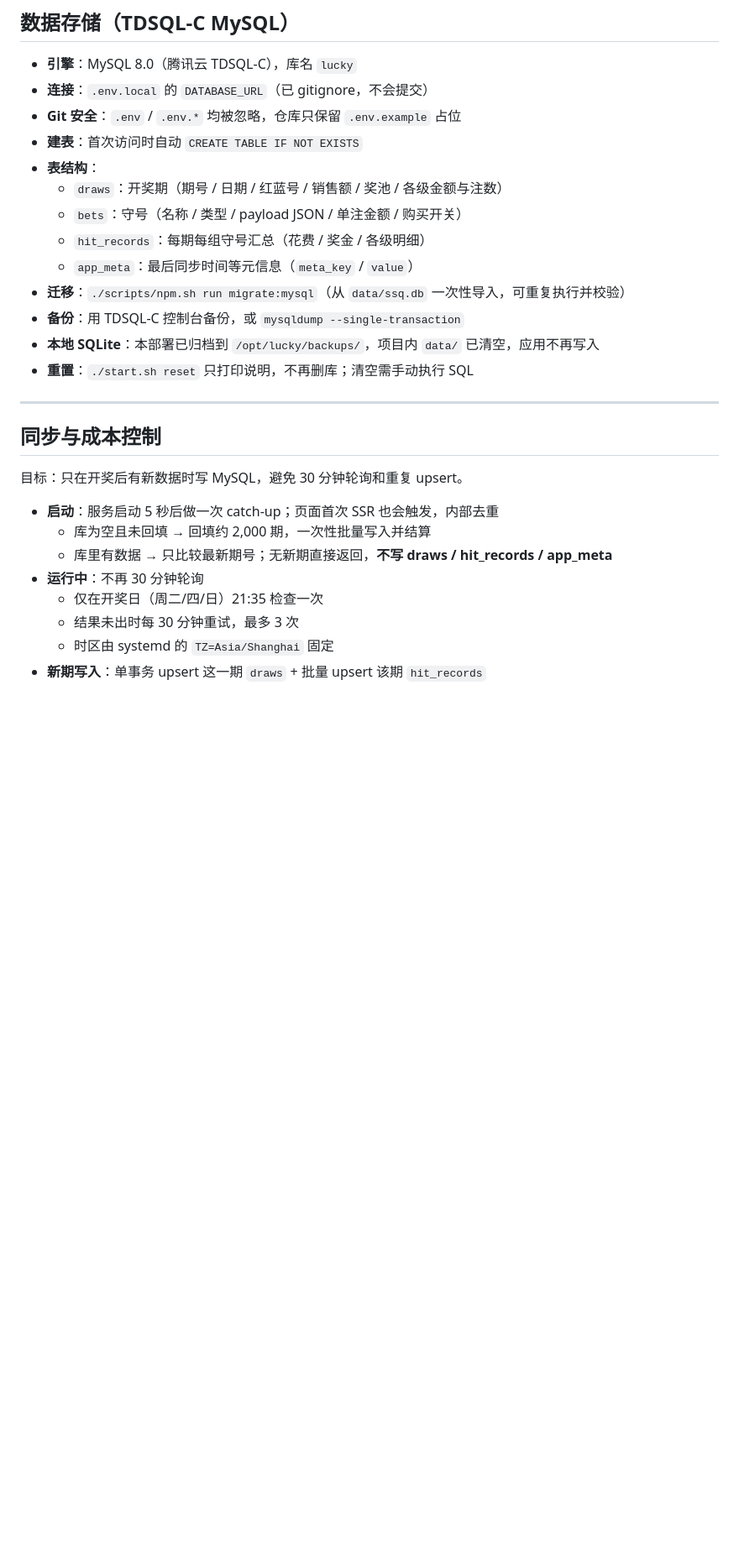
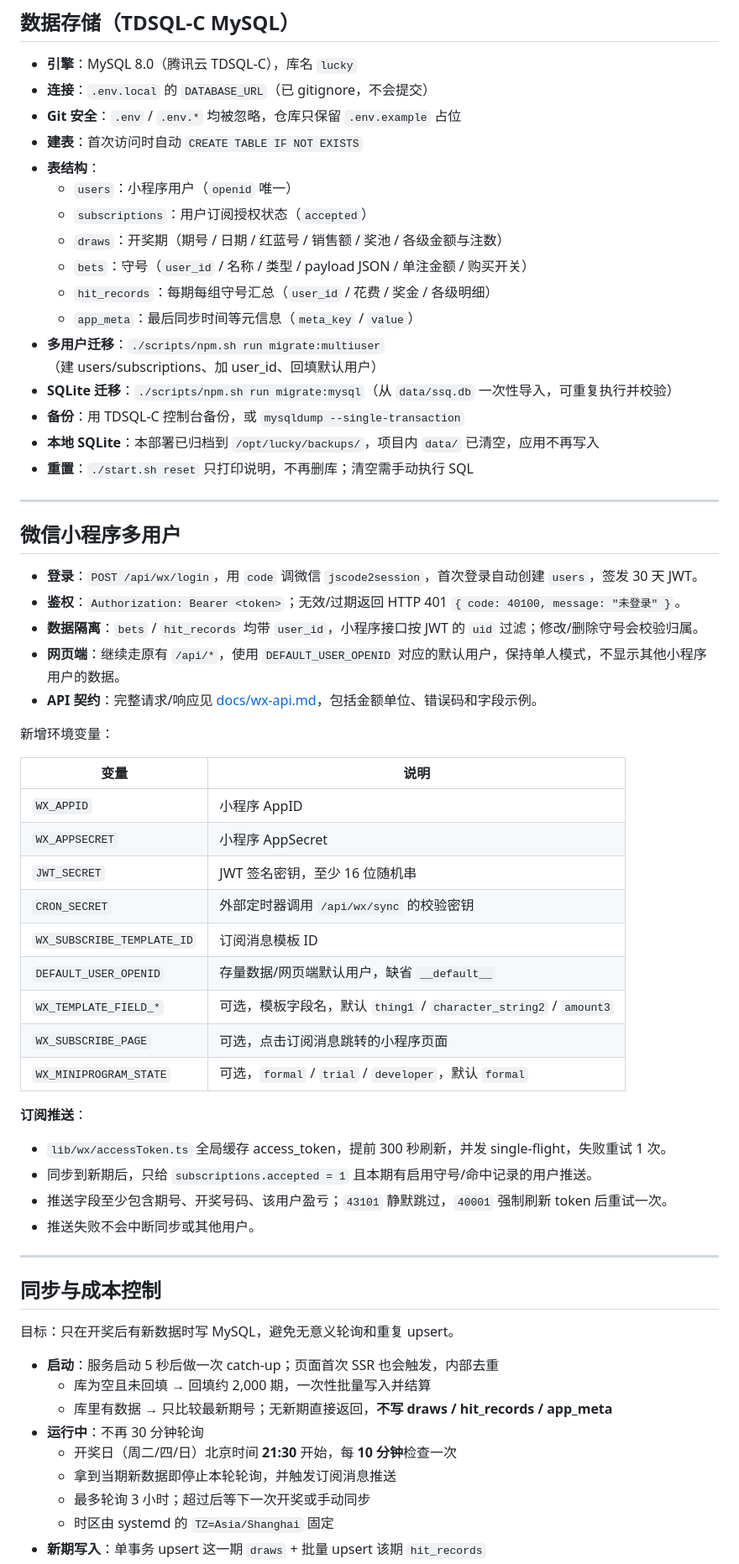
Before and after one commit to Hmuer/lucky, a Markdown page: README.md, the part around one of its changes. Shown at 84% size. GitHub-like rendering; blank space fills up the shorter version.

Commit message:
docs: 补充小程序 API 契约与多用户部署说明
- 新增 docs/wx-api.md：登录、守号、当期、历史、统计、同步的请求/响应与错误码
- README 增加微信环境变量、多用户迁移、订阅推送、21:30 定时任务
- 补充自托管 crontab 与 GitHub Actions / Serverless 定时器示例
- 补充金额单位（分/元）与用户隔离说明

```diff
--- a/README.md
+++ b/README.md
@@ -351,26 +374,61 @@ curl --fail http://127.0.0.1:3000/api/health
 - **Git 安全**：`.env` / `.env.*` 均被忽略，仓库只保留 `.env.example` 占位
 - **建表**：首次访问时自动 `CREATE TABLE IF NOT EXISTS`
 - **表结构**：
+  - `users`：小程序用户（`openid` 唯一）
+  - `subscriptions`：用户订阅授权状态（`accepted`）
   - `draws`：开奖期（期号 / 日期 / 红蓝号 / 销售额 / 奖池 / 各级金额与注数）
-  - `bets`：守号（名称 / 类型 / payload JSON / 单注金额 / 购买开关）
-  - `hit_records`：每期每组守号汇总（花费 / 奖金 / 各级明细）
+  - `bets`：守号（`user_id` / 名称 / 类型 / payload JSON / 单注金额 / 购买开关）
+  - `hit_records`：每期每组守号汇总（`user_id` / 花费 / 奖金 / 各级明细）
   - `app_meta`：最后同步时间等元信息（`meta_key` / `value`）
-- **迁移**：`./scripts/npm.sh run migrate:mysql`（从 `data/ssq.db` 一次性导入，可重复执行并校验）
+- **多用户迁移**：`./scripts/npm.sh run migrate:multiuser`（建 users/subscriptions、加 user_id、回填默认用户）
+- **SQLite 迁移**：`./scripts/npm.sh run migrate:mysql`（从 `data/ssq.db` 一次性导入，可重复执行并校验）
 - **备份**：用 TDSQL-C 控制台备份，或 `mysqldump --single-transaction`
 - **本地 SQLite**：本部署已归档到 `/opt/lucky/backups/`，项目内 `data/` 已清空，应用不再写入
 - **重置**：`./start.sh reset` 只打印说明，不再删库；清空需手动执行 SQL
 
 ---
 
+## 微信小程序多用户
+
+- **登录**：`POST /api/wx/login`，用 `code` 调微信 `jscode2session`，首次登录自动创建 `users`，签发 30 天 JWT。
+- **鉴权**：`Authorization: Bearer <token>`；无效/过期返回 HTTP 401 `{ code: 40100, message: "未登录" }`。
+- **数据隔离**：`bets` / `hit_records` 均带 `user_id`，小程序接口按 JWT 的 `uid` 过滤；修改/删除守号会校验归属。
+- **网页端**：继续走原有 `/api/*`，使用 `DEFAULT_USER_OPENID` 对应的默认用户，保持单人模式，不显示其他小程序用户的数据。
+- **API 契约**：完整请求/响应见 [docs/wx-api.md](docs/wx-api.md)，包括金额单位、错误码和字段示例。
+
+新增环境变量：
+
+| 变量 | 说明 |
+|---|---|
+| `WX_APPID` | 小程序 AppID |
+| `WX_APPSECRET` | 小程序 AppSecret |
+| `JWT_SECRET` | JWT 签名密钥，至少 16 位随机串 |
+| `CRON_SECRET` | 外部定时器调用 `/api/wx/sync` 的校验密钥 |
+| `WX_SUBSCRIBE_TEMPLATE_ID` | 订阅消息模板 ID |
+| `DEFAULT_USER_OPENID` | 存量数据/网页端默认用户，缺省 `__default__` |
+| `WX_TEMPLATE_FIELD_*` | 可选，模板字段名，默认 `thing1` / `character_string2` / `amount3` |
+| `WX_SUBSCRIBE_PAGE` | 可选，点击订阅消息跳转的小程序页面 |
+| `WX_MINIPROGRAM_STATE` | 可选，`formal` / `trial` / `developer`，默认 `formal` |
+
+**订阅推送**：
+
+- `lib/wx/accessToken.ts` 全局缓存 access_token，提前 300 秒刷新，并发 single-flight，失败重试 1 次。
+- 同步到新期后，只给 `subscriptions.accepted = 1` 且本期有启用守号/命中记录的用户推送。
+- 推送字段至少包含期号、开奖号码、该用户盈亏；`43101` 静默跳过，`40001` 强制刷新 token 后重试一次。
+- 推送失败不会中断同步或其他用户。
+
+---
+
 ## 同步与成本控制
 
-目标：只在开奖后有新数据时写 MySQL，避免 30 分钟轮询和重复 upsert。
+目标：只在开奖后有新数据时写 MySQL，避免无意义轮询和重复 upsert。
 
 - **启动**：服务启动 5 秒后做一次 catch-up；页面首次 SSR 也会触发，内部去重
   - 库为空且未回填 → 回填约 2,000 期，一次性批量写入并结算
   - 库里有数据 → 只比较最新期号；无新期直接返回，**不写 draws / hit_records / app_meta**
 - **运行中**：不再 30 分钟轮询
-  - 仅在开奖日（周二/四/日）21:35 检查一次
-  - 结果未出时每 30 分钟重试，最多 3 次
+  - 开奖日（周二/四/日）北京时间 **21:30** 开始，每 **10 分钟**检查一次
+  - 拿到当期新数据即停止本轮轮询，并触发订阅消息推送
+  - 最多轮询 3 小时；超过后等下一次开奖或手动同步
   - 时区由 systemd 的 `TZ=Asia/Shanghai` 固定
 - **新期写入**：单事务 upsert 这一期 `draws` + 批量 upsert 该期 `hit_records`
```
Also changed, not shown: other parts of README.md (+89 -13 lines), docs/wx-api.md (added, +382 -0 lines).
